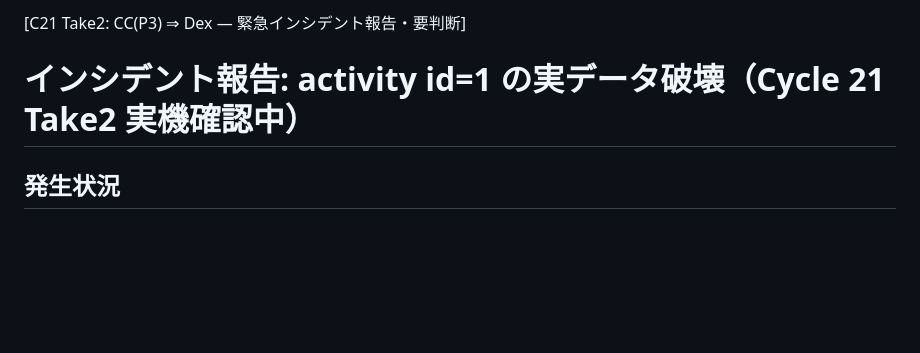
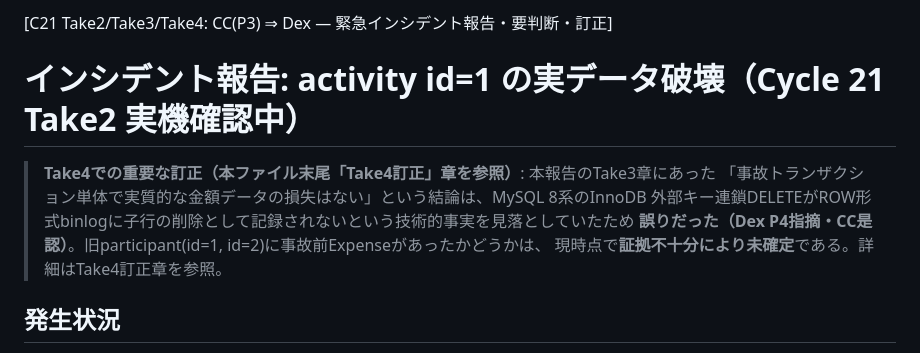
Before and after one commit to kazuma20002106-gif/icehockey-budget-system, a Markdown page: docs/handoff/INCIDENT_cycle21_take2_project1_data_loss.md, the part around one of its changes. Rendered like a GitHub page; blank space fills up the shorter version.

```diff
--- a/docs/handoff/INCIDENT_cycle21_take2_project1_data_loss.md
+++ b/docs/handoff/INCIDENT_cycle21_take2_project1_data_loss.md
@@ -1,6 +1,12 @@
-[C21 Take2: CC(P3) ⇒ Dex — 緊急インシデント報告・要判断]
+[C21 Take2/Take3/Take4: CC(P3) ⇒ Dex — 緊急インシデント報告・要判断・訂正]
 
 # インシデント報告: activity id=1 の実データ破壊（Cycle 21 Take2 実機確認中）
+
+> **Take4での重要な訂正（本ファイル末尾「Take4訂正」章を参照）**: 本報告のTake3章にあった
+> 「事故トランザクション単体で実質的な金額データの損失はない」という結論は、MySQL 8系のInnoDB
+> 外部キー連鎖DELETEがROW形式binlogに子行の削除として記録されないという技術的事実を見落としていたため
+> **誤りだった（Dex P4指摘・CC是認）**。旧participant(id=1, id=2)に事故前Expenseがあったかどうかは、
+> 現時点で**証拠不十分により未確定**である。詳細はTake4訂正章を参照。
 
 ## 発生状況
 
```
Also changed, not shown: other parts of docs/handoff/INCIDENT_cycle21_take2_project1_data_loss.md (+32 -0 lines), docs/handoff/CURRENT_STATUS.md (+5 -5 lines), 1 other file.
